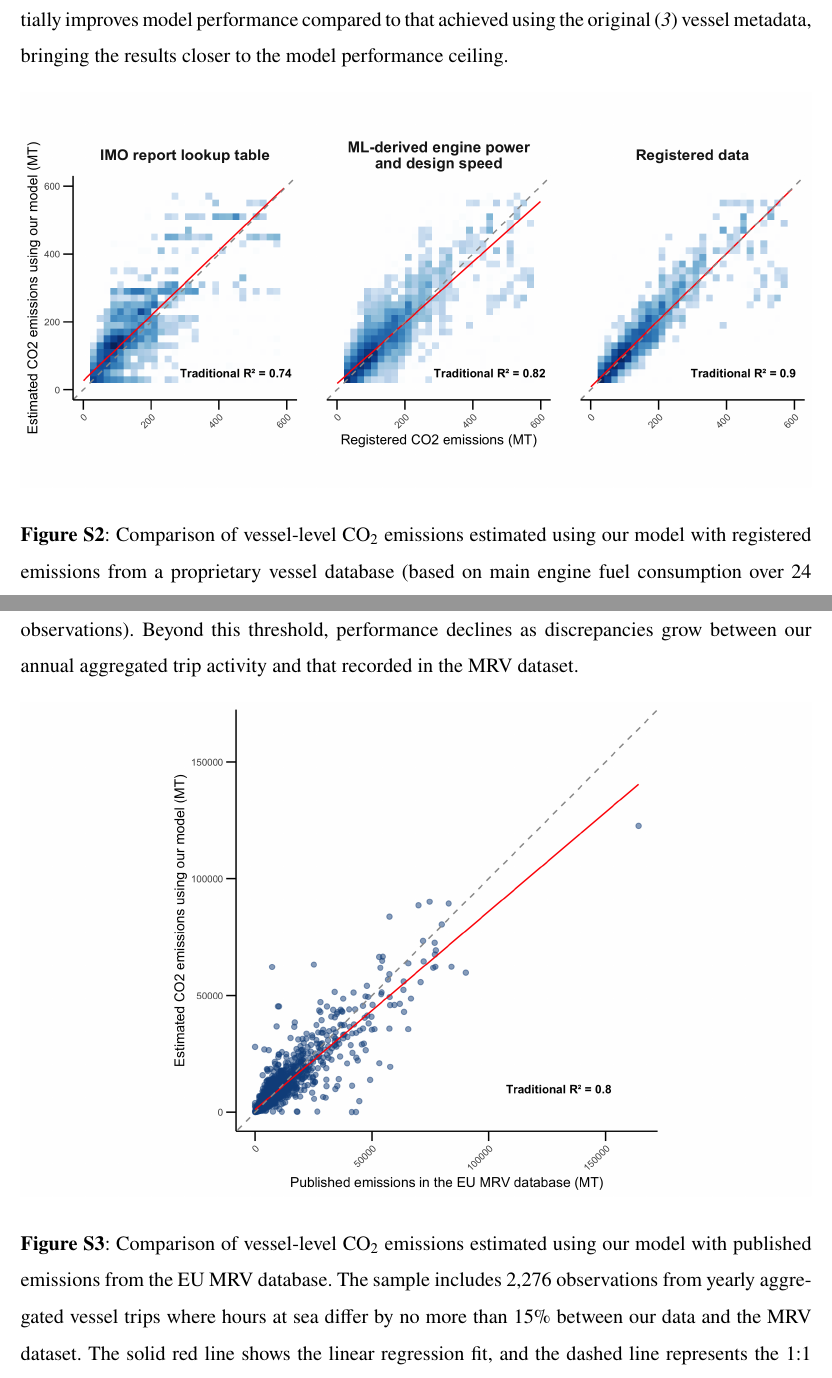
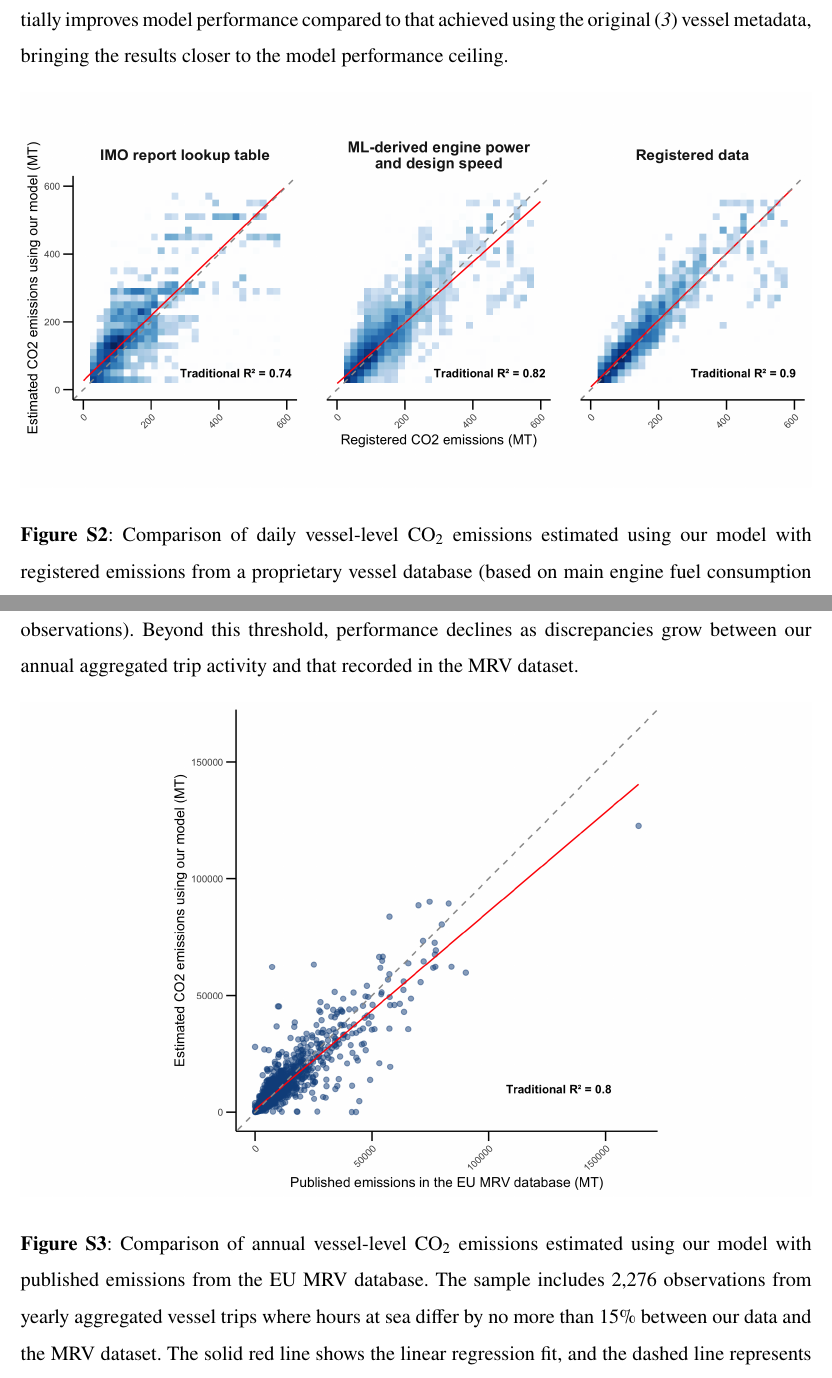
Before and after one commit to emlab-ucsb/paper-ocean-ghg, a LaTeX paper (main.tex): two parts of pages 28 and 30 of 59, joined at a grey line, cut so that both start at the same text. Compiled offline with pdfLaTeX.

Commit message:
Updates from Overleaf

```diff
--- a/main.tex
+++ b/main.tex
@@ -335,7 +335,7 @@ This comparison shows that the updated vessel metadata using random forest model
 \begin{figure}[H]
     \centering
     \includegraphics[width=\columnwidth]{figures/fig-registered-data-performance-1.png}
-    \caption{Comparison of vessel-level CO$_{2}$ emissions estimated using our model with registered emissions from a proprietary vessel database (based on main engine fuel consumption over 24 hours). Estimates are shown using main engine power and design speed from IMO (left), our machine learning random forest models (center), and the same registered dataset (right). The solid red line shows a linear regression fit, while the dashed line represents the 1:1 line. Performance values for traditional R$^{2}$ are shown for each set of vessel characteristics. Over 15,000 vessels are represented in the figure, and blue shading indicates point density. All data are rule-of-three compliant, meaning each cell (20×20 mt) displayed contains at least three vessels.}
+    \caption{Comparison of daily vessel-level CO$_{2}$ emissions estimated using our model with registered emissions from a proprietary vessel database (based on main engine fuel consumption over 24 hours). Estimates are shown using main engine power and design speed from IMO (left), our machine learning random forest models (center), and the same registered dataset (right). The solid red line shows a linear regression fit, while the dashed line represents the 1:1 line. Performance values for traditional R$^{2}$ are shown for each set of vessel characteristics. Over 15,000 vessels are represented in the figure, and blue shading indicates point density. All data are rule-of-three compliant, meaning each cell (20×20 mt) displayed contains at least three vessels.}
     \label{fig:fig-registered-data-performance}
 \end{figure}
 
@@ -353,7 +353,7 @@ In Table \ref{tab:tab-performance-tolerance-table}, performance peaks at a tradi
 \begin{figure}[H]
     \centering
     \includegraphics[width=\columnwidth]{figures/fig-mrv-performance-1.png}
-    \caption{Comparison of vessel-level CO$_{2}$ emissions estimated using our model with published emissions from the EU MRV database. The sample includes 2,276 observations from yearly aggregated vessel trips where hours at sea differ by no more than 15\% between our data and the MRV dataset. The solid red line shows the linear regression fit, and the dashed line represents the 1:1 line.}
+    \caption{Comparison of annual vessel-level CO$_{2}$ emissions estimated using our model with published emissions from the EU MRV database. The sample includes 2,276 observations from yearly aggregated vessel trips where hours at sea differ by no more than 15\% between our data and the MRV dataset. The solid red line shows the linear regression fit, and the dashed line represents the 1:1 line.}
     \label{fig:fig-mrv-performance}
 \end{figure}
 
```
